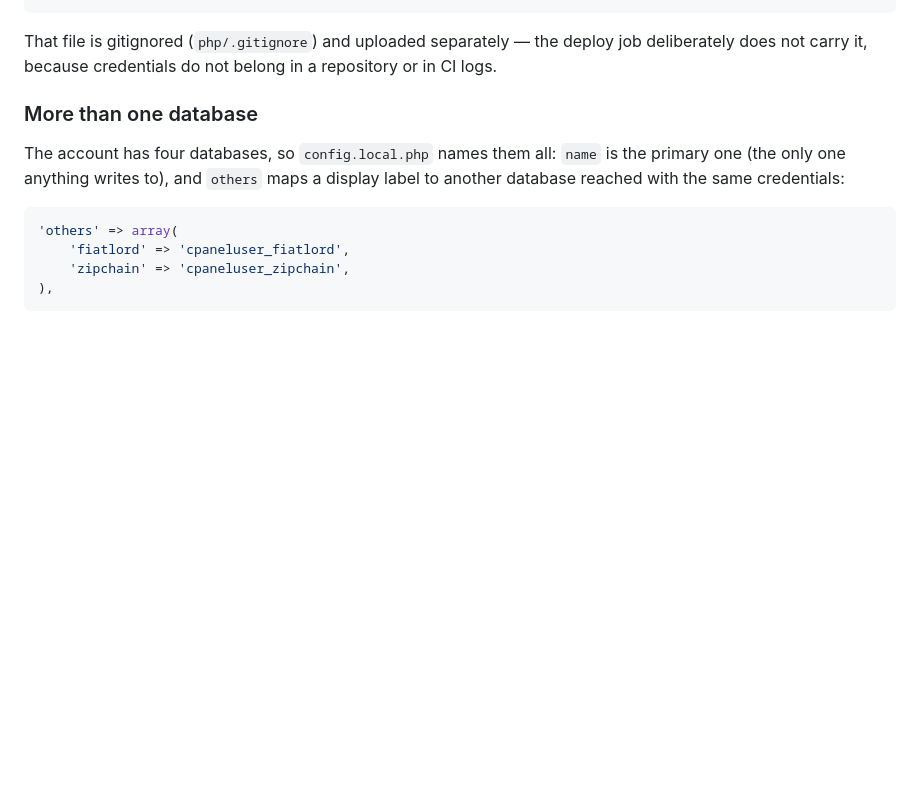
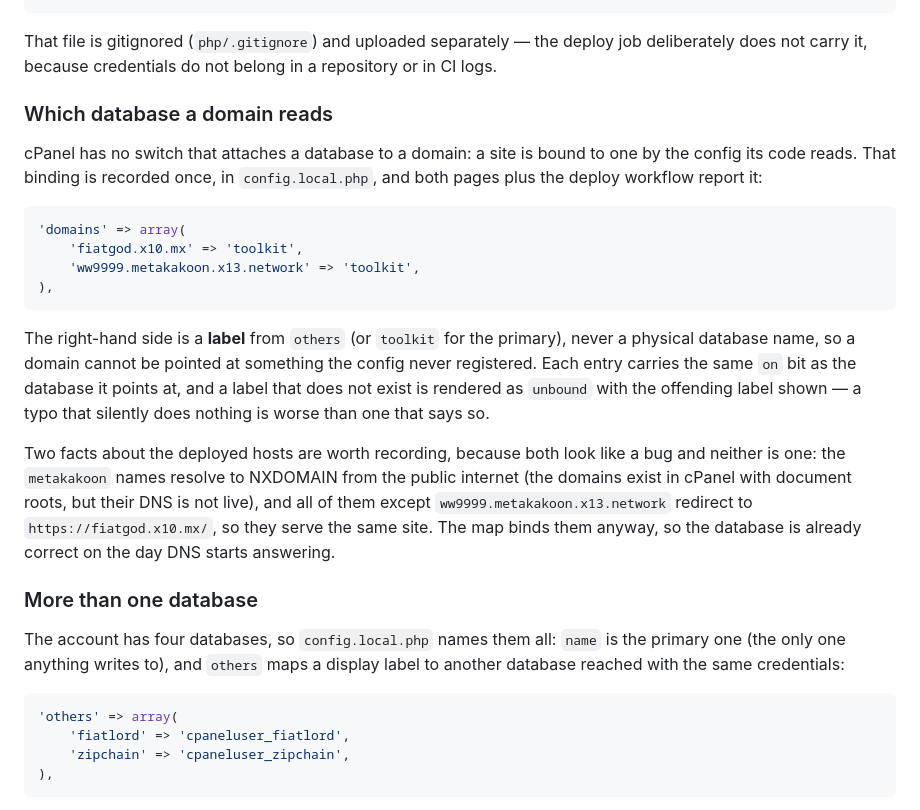
Before and after one commit to emeraldjewels4-rgb/loveweb-wallet-toolkit, a Markdown page: php/README.md, the part around the change. Drawn GitHub-style; blank space fills up the shorter version.

Commit message:
Document how a domain is bound to a database
The binding lives in the untracked config, so the repository has to explain the
mechanism or the next person to deploy cannot reproduce it. Also records the two
facts about the deployed hosts that look like bugs and are not: the metakakoon
names are NXDOMAIN publicly, and all but one of them redirect to fiatgod.

````diff
--- a/php/README.md
+++ b/php/README.md
@@ -38,6 +38,21 @@ return array(
 ```
 
 That file is gitignored (`php/.gitignore`) and uploaded separately — the deploy job deliberately does not carry it, because credentials do not belong in a repository or in CI logs.
+
+### Which database a domain reads
+
+cPanel has no switch that attaches a database to a domain: a site is bound to one by the config its code reads. That binding is recorded once, in `config.local.php`, and both pages plus the deploy workflow report it:
+
+```php
+'domains' => array(
+    'fiatgod.x10.mx' => 'toolkit',
+    'ww9999.metakakoon.x13.network' => 'toolkit',
+),
+```
+
+The right-hand side is a **label** from `others` (or `toolkit` for the primary), never a physical database name, so a domain cannot be pointed at something the config never registered. Each entry carries the same `on` bit as the database it points at, and a label that does not exist is rendered as `unbound` with the offending label shown — a typo that silently does nothing is worse than one that says so.
+
+Two facts about the deployed hosts are worth recording, because both look like a bug and neither is one: the `metakakoon` names resolve to NXDOMAIN from the public internet (the domains exist in cPanel with document roots, but their DNS is not live), and all of them except `ww9999.metakakoon.x13.network` redirect to `https://fiatgod.x10.mx/`, so they serve the same site. The map binds them anyway, so the database is already correct on the day DNS starts answering.
 
 ### More than one database
 
````
